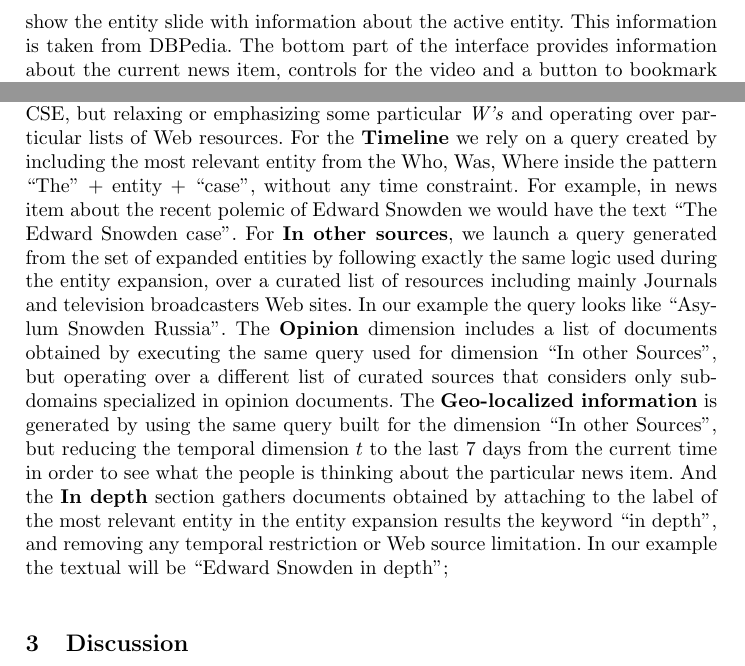
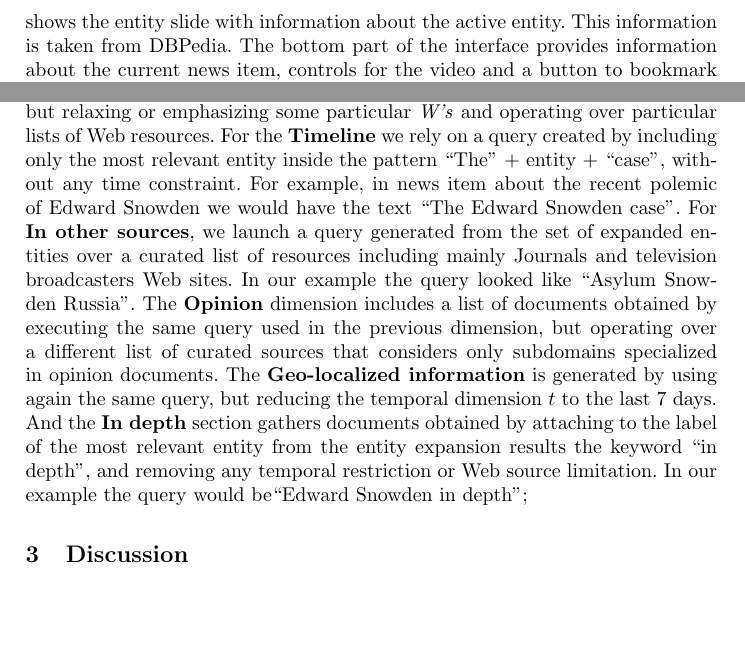
Before and after one commit to jluisred/LinkedTVDemo, a LaTeX paper (EnrichedTVNews_michiel.tex): two parts of pages 3 and 5 of 6, joined at a grey line, cut so that both start at the same text, the shorter picture padded with empty space. Compiled offline with pdfLaTeX.

Commit message:
Reduced version, minor changes

```diff
--- a/EnrichedTVNews_michiel.tex
+++ b/EnrichedTVNews_michiel.tex
@@ -86,7 +86,7 @@ The active mode of the LinkedTV news second screen application allows the user t
 \section{LinkedTV News companion application}
 \label{sec:tvnews}
 
-In the passive mode the LinkedTV news application operates as a second screen that is synced with the TV program. This mode supports the user with looking up factual information about the entities that occur in the news. The screenshot on the left side of Figure \ref{fig:interface} shows entities per news item and is refreshed when the next news item start. The interface contains three parts. At the top it contains a carousel of the entities related to the news item. The middle of the interface show the entity slide with information about the active entity. This information is taken from DBPedia. The bottom part of the interface provides information about the current news item, controls for the video and a button to bookmark the current news item. The passive mode is designed to form an unobtrusive complement to the lean back TV viewing experience. No interaction is required to get access to the factual information, resulting in ah high demand on the quality of the generated content.
+In the passive mode the LinkedTV news application operates as a second screen that is synced with the TV program. This mode supports the user with looking up factual information about the entities that occur in the news. The screenshot on the left side of Figure \ref{fig:interface} shows entities per news item and is refreshed when the next news item start. The interface contains three parts. At the top it contains a carousel of the entities related to the news item. The middle of the interface shows the entity slide with information about the active entity. This information is taken from DBPedia. The bottom part of the interface provides information about the current news item, controls for the video and a button to bookmark the current news item. The passive mode is designed to form an unobtrusive complement to the lean back TV viewing experience. No interaction is required to get access to the factual information, resulting in ah high demand on the quality of the generated content.
 
 The bookmark button in the passive mode provides a simple form of interaction by which the user can store a news item. This helps the user experience the newscast in lean back mode and directly after the broadcast or at a later time use the active mode to explore the bookmarked news items. The screenshot on the right side of Figure \ref{fig:interface} shows the interface of the active mode. The left column of the interface shows a list of bookmarked items, the item on Edward Snowden is selected. The middle column shows the five browsing dimensions. The left column shows the article that is currently selected. The browsing dimensions are based on information needs collected from end users. The timeline gives an overview of past events. The opinion dimension gives access to articles in which journalists express their opinion about the topic. In other sources different perspectives on the news can be found as expressed by different news providers. The in depth dimensions allows exploration of more detailed background. The geo-localized dimension shows how people in different places in the world respond to the news item on social media.
 
@@ -118,8 +118,7 @@ The final step of the expansion consists of ranking the different named entities
 %%%  The Lean-Forward Mode %%%
 \subsection{Related content for the Active Mode}
 \label{sec:leanforwardmode}
-The active mode of the application acts as a hub where the viewers can access extra documents for complementing what is being told in the main news video. A similar logic to the one explained in Section~\ref{sec:leanbackmode} is applied over the main entities coming from the expansion process for building custom queries in Google CSE, but relaxing or emphasizing some particular \emph{W's} and operating over particular lists of Web resources. For the \textbf{Timeline} we rely on a query created by including the most relevant entity from the Who, Was, Where inside the pattern ``The'' + entity + ``case", without any time constraint. For example, in news item about the recent polemic of Edward Snowden we would have the text ``The Edward Snowden case''. For \textbf{In other sources}, we launch a query generated from the set of expanded entities by following exactly the same logic used during the entity expansion, over a curated list of resources including mainly Journals and television broadcasters Web sites. In our example the query looks like ``Asylum Snowden Russia''. The
-\textbf{Opinion} dimension includes a list of documents obtained by executing the same query used for dimension ``In other Sources'', but operating over a different list of curated sources that considers only subdomains specialized in opinion documents. The \textbf{Geo-localized information} is generated by using the same query built for the dimension ``In other Sources'', but reducing the temporal dimension $t$ to the last 7 days from the current time in order to see what the people is thinking about the particular news item. And the \textbf{In depth} section gathers documents obtained by attaching to the label of the most relevant entity in the entity expansion results the keyword ``in depth'', and removing any temporal restriction or Web source limitation. In our example the textual will be ``Edward Snowden in depth'';
+The active mode of the application acts as a hub where the viewers can access extra documents for complementing what is being told in the main news video. A similar logic to the one explained in Section~\ref{sec:leanbackmode} is applied over the main entities coming from the expansion process for building custom queries in Google CSE, but relaxing or emphasizing some particular \emph{W's} and operating over particular lists of Web resources. For the \textbf{Timeline} we rely on a query created by including only the most relevant entity inside the pattern ``The'' + entity + ``case", without any time constraint. For example, in news item about the recent polemic of Edward Snowden we would have the text ``The Edward Snowden case''. For \textbf{In other sources}, we launch a query generated from the set of expanded entities over a curated list of resources including mainly Journals and television broadcasters Web sites. In our example the query looked like ``Asylum Snowden Russia''. The  \textbf{Opinion} dimension includes a list of documents obtained by executing the same query used in the previous dimension, but operating over a different list of curated sources that considers only subdomains specialized in opinion documents. The \textbf{Geo-localized information} is generated by using again the same query, but reducing the temporal dimension $t$ to the last 7 days. And the \textbf{In depth} section gathers documents obtained by attaching to the label of the most relevant entity from the entity expansion results the keyword ``in depth'', and removing any temporal restriction or Web source limitation. In our example the query would be``Edward Snowden in depth'';
 
 %%%%%%%%%%%%%%%%%%%%%%%
 %%%  4. Discussion  %%%
```
